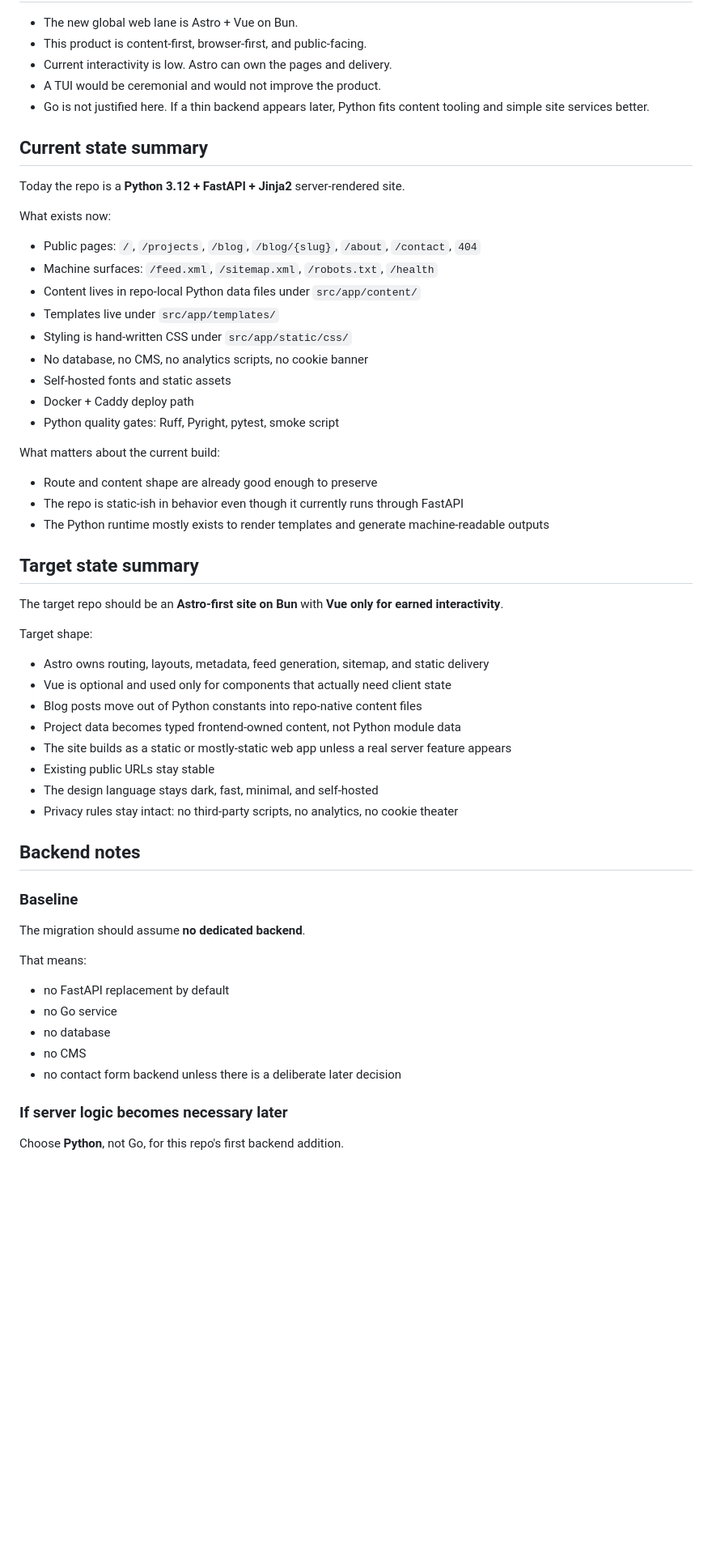
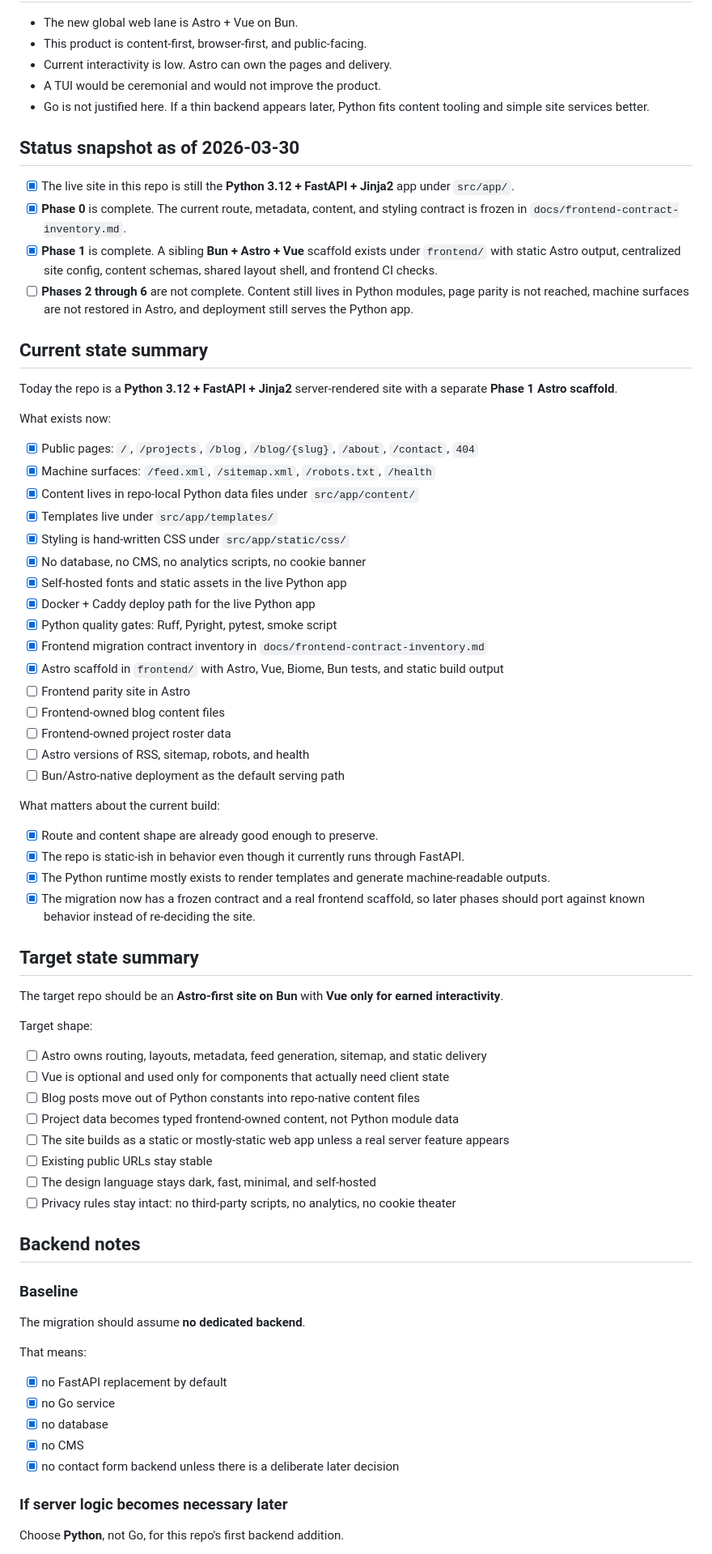
Before and after one commit to dunamismax/dunamismax.com, a Markdown page: BUILD.md, the part around one of its changes. Shown at 81% size. GitHub-like rendering; blank space fills up the shorter version.

```diff
--- a/BUILD.md
+++ b/BUILD.md
@@ -16,27 +16,42 @@ This repo should migrate to **TypeScript + Bun + Astro + Vue**. Do **not** add a
 - A TUI would be ceremonial and would not improve the product.
 - Go is not justified here. If a thin backend appears later, Python fits content tooling and simple site services better.
 
+## Status snapshot as of 2026-03-30
+
+- [x] The live site in this repo is still the **Python 3.12 + FastAPI + Jinja2** app under `src/app/`.
+- [x] **Phase 0** is complete. The current route, metadata, content, and styling contract is frozen in `docs/frontend-contract-inventory.md`.
+- [x] **Phase 1** is complete. A sibling **Bun + Astro + Vue** scaffold exists under `frontend/` with static Astro output, centralized site config, content schemas, shared layout shell, and frontend CI checks.
+- [ ] **Phases 2 through 6** are not complete. Content still lives in Python modules, page parity is not reached, machine surfaces are not restored in Astro, and deployment still serves the Python app.
+
 ## Current state summary
 
-Today the repo is a **Python 3.12 + FastAPI + Jinja2** server-rendered site.
+Today the repo is a **Python 3.12 + FastAPI + Jinja2** server-rendered site with a separate **Phase 1 Astro scaffold**.
 
 What exists now:
 
-- Public pages: `/`, `/projects`, `/blog`, `/blog/{slug}`, `/about`, `/contact`, `404`
-- Machine surfaces: `/feed.xml`, `/sitemap.xml`, `/robots.txt`, `/health`
-- Content lives in repo-local Python data files under `src/app/content/`
-- Templates live under `src/app/templates/`
-- Styling is hand-written CSS under `src/app/static/css/`
-- No database, no CMS, no analytics scripts, no cookie banner
-- Self-hosted fonts and static assets
-- Docker + Caddy deploy path
-- Python quality gates: Ruff, Pyright, pytest, smoke script
+- [x] Public pages: `/`, `/projects`, `/blog`, `/blog/{slug}`, `/about`, `/contact`, `404`
+- [x] Machine surfaces: `/feed.xml`, `/sitemap.xml`, `/robots.txt`, `/health`
+- [x] Content lives in repo-local Python data files under `src/app/content/`
+- [x] Templates live under `src/app/templates/`
+- [x] Styling is hand-written CSS under `src/app/static/css/`
+- [x] No database, no CMS, no analytics scripts, no cookie banner
+- [x] Self-hosted fonts and static assets in the live Python app
+- [x] Docker + Caddy deploy path for the live Python app
+- [x] Python quality gates: Ruff, Pyright, pytest, smoke script
+- [x] Frontend migration contract inventory in `docs/frontend-contract-inventory.md`
+- [x] Astro scaffold in `frontend/` with Astro, Vue, Biome, Bun tests, and static build output
+- [ ] Frontend parity site in Astro
+- [ ] Frontend-owned blog content files
+- [ ] Frontend-owned project roster data
+- [ ] Astro versions of RSS, sitemap, robots, and health
+- [ ] Bun/Astro-native deployment as the default serving path
 
 What matters about the current build:
 
-- Route and content shape are already good enough to preserve
-- The repo is static-ish in behavior even though it currently runs through FastAPI
-- The Python runtime mostly exists to render templates and generate machine-readable outputs
+- [x] Route and content shape are already good enough to preserve.
+- [x] The repo is static-ish in behavior even though it currently runs through FastAPI.
+- [x] The Python runtime mostly exists to render templates and generate machine-readable outputs.
+- [x] The migration now has a frozen contract and a real frontend scaffold, so later phases should port against known behavior instead of re-deciding the site.
 
 ## Target state summary
 
@@ -44,14 +59,14 @@ The target repo should be an **Astro-first site on Bun** with **Vue only for ear
 
 Target shape:
 
-- Astro owns routing, layouts, metadata, feed generation, sitemap, and static delivery
-- Vue is optional and used only for components that actually need client state
-- Blog posts move out of Python constants into repo-native content files
-- Project data becomes typed frontend-owned content, not Python module data
-- The site builds as a static or mostly-static web app unless a real server feature appears
-- Existing public URLs stay stable
-- The design language stays dark, fast, minimal, and self-hosted
-- Privacy rules stay intact: no third-party scripts, no analytics, no cookie theater
+- [ ] Astro owns routing, layouts, metadata, feed generation, sitemap, and static delivery
+- [ ] Vue is optional and used only for components that actually need client state
+- [ ] Blog posts move out of Python constants into repo-native content files
+- [ ] Project data becomes typed frontend-owned content, not Python module data
+- [ ] The site builds as a static or mostly-static web app unless a real server feature appears
+- [ ] Existing public URLs stay stable
+- [ ] The design language stays dark, fast, minimal, and self-hosted
+- [ ] Privacy rules stay intact: no third-party scripts, no analytics, no cookie theater
 
 ## Backend notes
 
@@ -61,11 +76,11 @@ The migration should assume **no dedicated backend**.
 
 That means:
 
-- no FastAPI replacement by default
-- no Go service
-- no database
-- no CMS
-- no contact form backend unless there is a deliberate later decision
+- [x] no FastAPI replacement by default
+- [x] no Go service
+- [x] no database
+- [x] no CMS
+- [x] no contact form backend unless there is a deliberate later decision
 
 ### If server logic becomes necessary later
 
```
Also changed, not shown: other parts of BUILD.md (+123 -113 lines).
